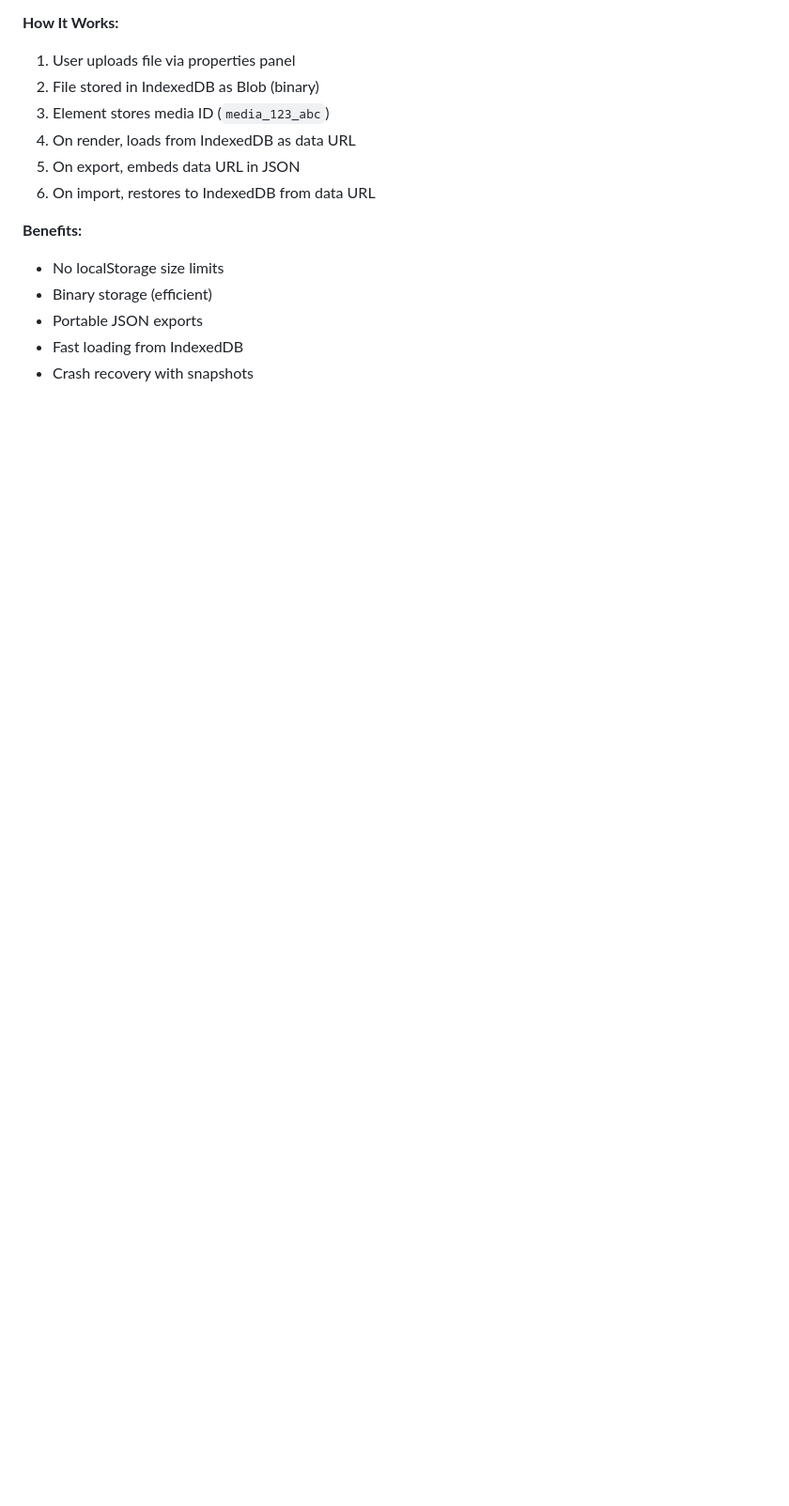
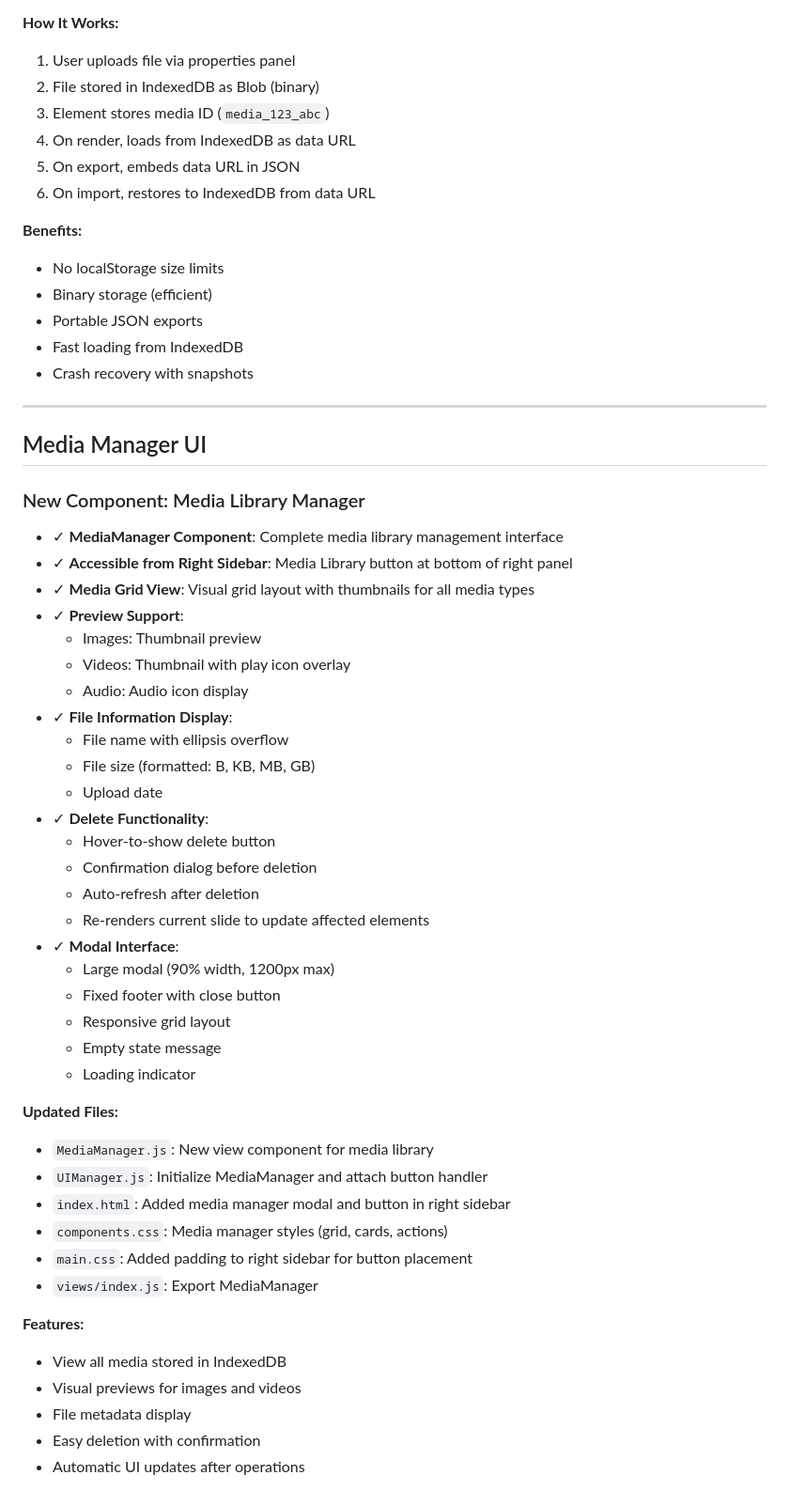
Before and after one commit to fsoft72/wow3, a Markdown page: CHANGES.md, the part around the change. Shown at 94% size. Drawn GitHub-style; blank space fills up the shorter version.

Commit message:
Document Media Manager feature in CHANGES.md

```diff
--- a/CHANGES.md
+++ b/CHANGES.md
@@ -268,3 +268,46 @@
 - Portable JSON exports
 - Fast loading from IndexedDB
 - Crash recovery with snapshots
+
+---
+
+## Media Manager UI
+
+### New Component: Media Library Manager
+- ✓ **MediaManager Component**: Complete media library management interface
+- ✓ **Accessible from Right Sidebar**: Media Library button at bottom of right panel
+- ✓ **Media Grid View**: Visual grid layout with thumbnails for all media types
+- ✓ **Preview Support**:
+  - Images: Thumbnail preview
+  - Videos: Thumbnail with play icon overlay
+  - Audio: Audio icon display
+- ✓ **File Information Display**:
+  - File name with ellipsis overflow
+  - File size (formatted: B, KB, MB, GB)
+  - Upload date
+- ✓ **Delete Functionality**:
+  - Hover-to-show delete button
+  - Confirmation dialog before deletion
+  - Auto-refresh after deletion
+  - Re-renders current slide to update affected elements
+- ✓ **Modal Interface**:
+  - Large modal (90% width, 1200px max)
+  - Fixed footer with close button
+  - Responsive grid layout
+  - Empty state message
+  - Loading indicator
+
+**Updated Files:**
+- `MediaManager.js`: New view component for media library
+- `UIManager.js`: Initialize MediaManager and attach button handler
+- `index.html`: Added media manager modal and button in right sidebar
+- `components.css`: Media manager styles (grid, cards, actions)
+- `main.css`: Added padding to right sidebar for button placement
+- `views/index.js`: Export MediaManager
+
+**Features:**
+- View all media stored in IndexedDB
+- Visual previews for images and videos
+- File metadata display
+- Easy deletion with confirmation
+- Automatic UI updates after operations
```
